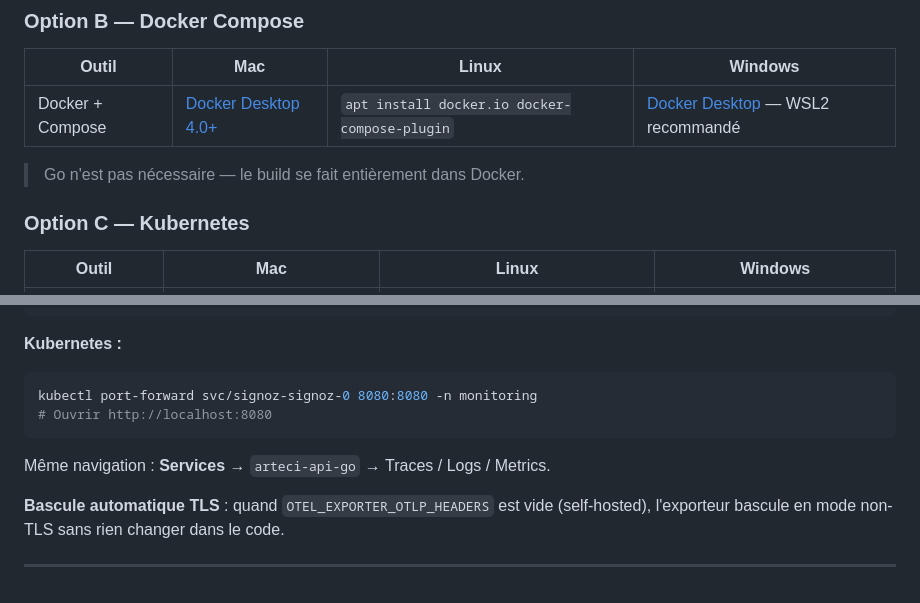
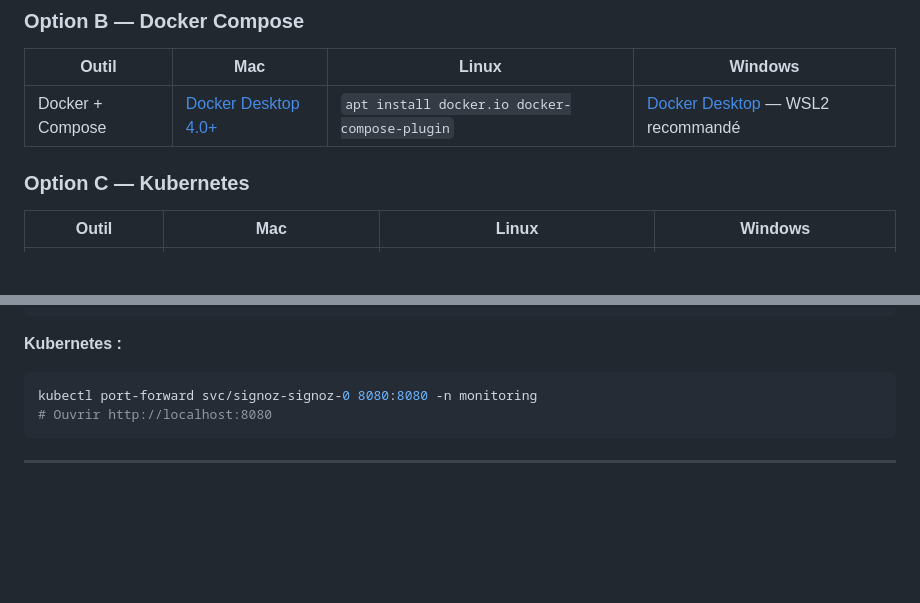
Before and after one commit to AndyMelone/artefact-arteci, a Markdown page: README.md, 2 parts joined by grey strips. Rendered like a GitHub page; blank space fills up the shorter version.

````diff
--- a/README.md
+++ b/README.md
@@ -107,8 +91,6 @@ cp api/.env.example api/.env
 | Outil | Mac | Linux | Windows |
 |-------|-----|-------|---------|
 | Docker + Compose | [Docker Desktop 4.0+](https://www.docker.com/products/docker-desktop/) | `apt install docker.io docker-compose-plugin` | [Docker Desktop](https://www.docker.com/products/docker-desktop/) — WSL2 recommandé |
-
-> Go n'est pas nécessaire — le build se fait entièrement dans Docker.
 
 ### Option C — Kubernetes
 
@@ -333,8 +318,4 @@ kubectl port-forward svc/signoz-signoz-0 8080:8080 -n monitoring
 # Ouvrir http://localhost:8080
 ```
 
-Même navigation : **Services** → `arteci-api-go` → Traces / Logs / Metrics.
-
-**Bascule automatique TLS** : quand `OTEL_EXPORTER_OTLP_HEADERS` est vide (self-hosted), l'exporteur bascule en mode non-TLS sans rien changer dans le code.
-
 ---
````
Also changed, not shown: other parts of README.md (+26 -39 lines).
